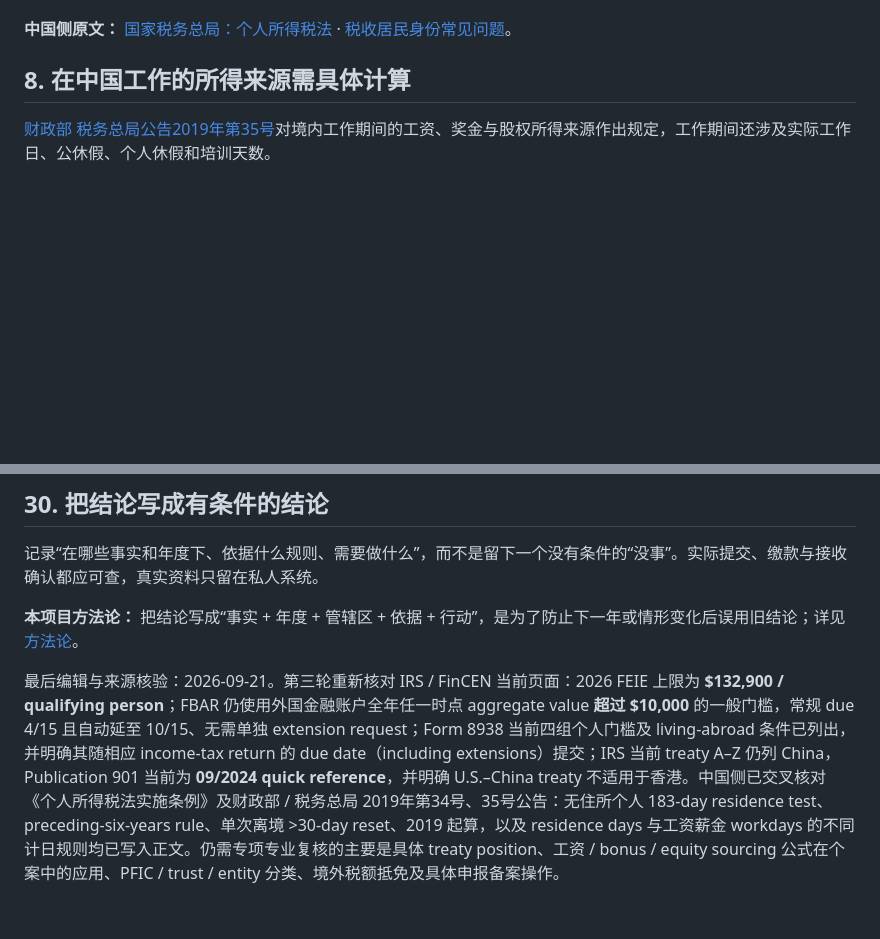
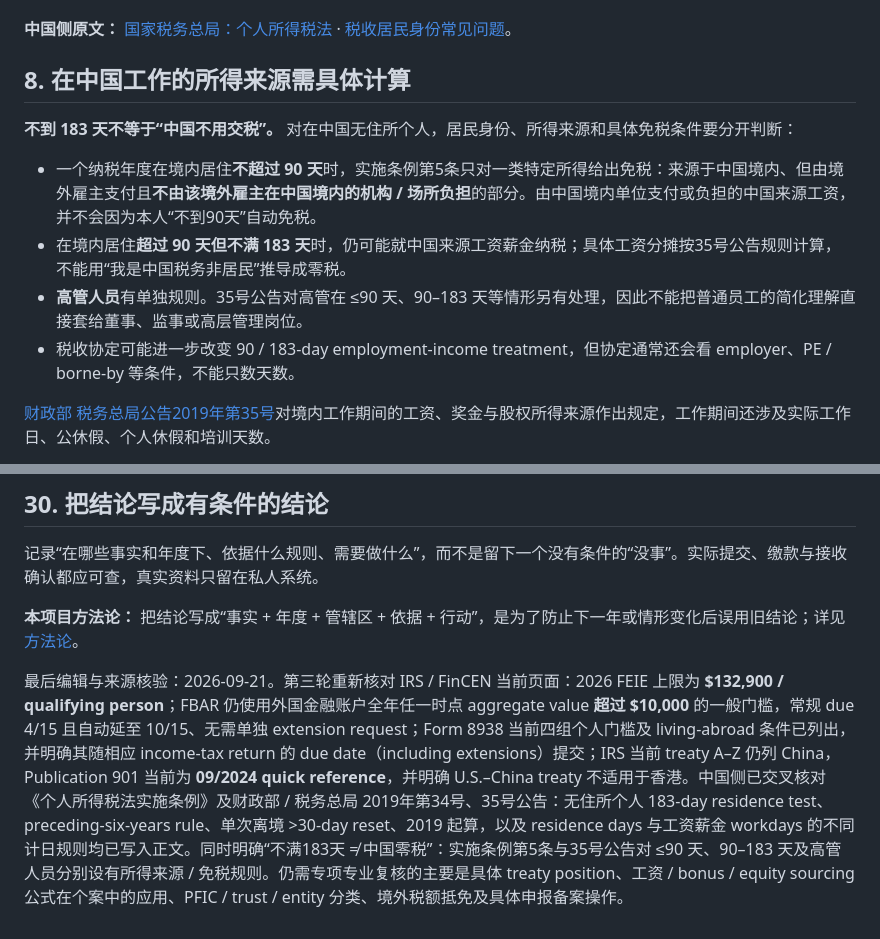
Before and after one commit to gjimzhou/US-China-Life-Playbook, a Markdown page: book/38-中美跨境税与Work-from-Abroad.md, 2 parts joined by grey strips. GitHub-like rendering; blank space fills up the shorter version.

Commit message:
docs: clarify China sub-183-day tax exposure

```diff
--- a/book/38-中美跨境税与Work-from-Abroad.md
+++ b/book/38-中美跨境税与Work-from-Abroad.md
@@ -57,6 +57,13 @@ IRS 公布的 2026 税年 FEIE 上限为每位符合条件者 132,900 美元，
 **中国侧原文：** [国家税务总局：个人所得税法](https://www.chinatax.gov.cn/n810219/n810744/n3752930/n3752974/c3970366/content.html) · [税收居民身份常见问题](https://www.chinatax.gov.cn/chinatax/n810219/n810744/n2594306/n2594326/index.html)。
 
 ## 8. 在中国工作的所得来源需具体计算
+
+**不到 183 天不等于“中国不用交税”。** 对在中国无住所个人，居民身份、所得来源和具体免税条件要分开判断：
+
+- 一个纳税年度在境内居住**不超过 90 天**时，实施条例第5条只对一类特定所得给出免税：来源于中国境内、但由境外雇主支付且**不由该境外雇主在中国境内的机构 / 场所负担**的部分。由中国境内单位支付或负担的中国来源工资，并不会因为本人“不到90天”自动免税。
+- 在境内居住**超过 90 天但不满 183 天**时，仍可能就中国来源工资薪金纳税；具体工资分摊按35号公告规则计算，不能用“我是中国税务非居民”推导成零税。
+- **高管人员**有单独规则。35号公告对高管在 ≤90 天、90–183 天等情形另有处理，因此不能把普通员工的简化理解直接套给董事、监事或高层管理岗位。
+- 税收协定可能进一步改变 90 / 183-day employment-income treatment，但协定通常还会看 employer、PE / borne-by 等条件，不能只数天数。
 
 [财政部 税务总局公告2019年第35号](https://fgk.chinatax.gov.cn/zcfgk/c102416/c5202332/content.html)对境内工作期间的工资、奖金与股权所得来源作出规定，工作期间还涉及实际工作日、公休假、个人休假和培训天数。
 
@@ -225,4 +232,4 @@ IRS 外国赠与说明区分赠与方身份和相关报告要求。收款可能
 
 **本项目方法论：** 把结论写成“事实 + 年度 + 管辖区 + 依据 + 行动”，是为了防止下一年或情形变化后误用旧结论；详见[方法论](../METHODOLOGY.md)。
 
-最后编辑与来源核验：2026-09-21。第三轮重新核对 IRS / FinCEN 当前页面：2026 FEIE 上限为 **$132,900 / qualifying person**；FBAR 仍使用外国金融账户全年任一时点 aggregate value **超过 $10,000** 的一般门槛，常规 due 4/15 且自动延至 10/15、无需单独 extension request；Form 8938 当前四组个人门槛及 living-abroad 条件已列出，并明确其随相应 income-tax return 的 due date（including extensions）提交；IRS 当前 treaty A–Z 仍列 China，Publication 901 当前为 **09/2024 quick reference**，并明确 U.S.–China treaty 不适用于香港。中国侧已交叉核对《个人所得税法实施条例》及财政部 / 税务总局 2019年第34号、35号公告：无住所个人 183-day residence test、preceding-six-years rule、单次离境 >30-day reset、2019 起算，以及 residence days 与工资薪金 workdays 的不同计日规则均已写入正文。仍需专项专业复核的主要是具体 treaty position、工资 / bonus / equity sourcing 公式在个案中的应用、PFIC / trust / entity 分类、境外税额抵免及具体申报备案操作。
+最后编辑与来源核验：2026-09-21。第三轮重新核对 IRS / FinCEN 当前页面：2026 FEIE 上限为 **$132,900 / qualifying person**；FBAR 仍使用外国金融账户全年任一时点 aggregate value **超过 $10,000** 的一般门槛，常规 due 4/15 且自动延至 10/15、无需单独 extension request；Form 8938 当前四组个人门槛及 living-abroad 条件已列出，并明确其随相应 income-tax return 的 due date（including extensions）提交；IRS 当前 treaty A–Z 仍列 China，Publication 901 当前为 **09/2024 quick reference**，并明确 U.S.–China treaty 不适用于香港。中国侧已交叉核对《个人所得税法实施条例》及财政部 / 税务总局 2019年第34号、35号公告：无住所个人 183-day residence test、preceding-six-years rule、单次离境 >30-day reset、2019 起算，以及 residence days 与工资薪金 workdays 的不同计日规则均已写入正文。同时明确“不满183天 ≠ 中国零税”：实施条例第5条与35号公告对 ≤90 天、90–183 天及高管人员分别设有所得来源 / 免税规则。仍需专项专业复核的主要是具体 treaty position、工资 / bonus / equity sourcing 公式在个案中的应用、PFIC / trust / entity 分类、境外税额抵免及具体申报备案操作。
```
